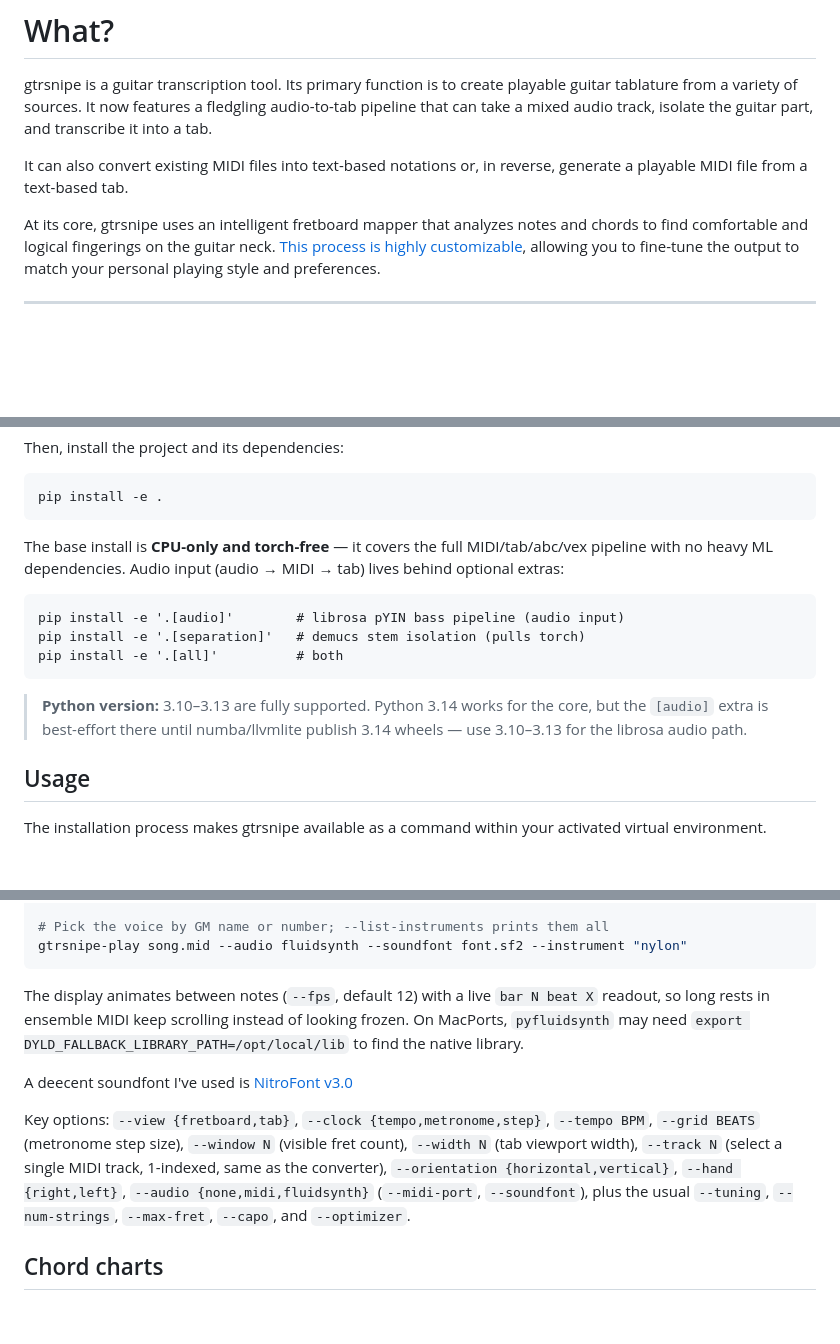
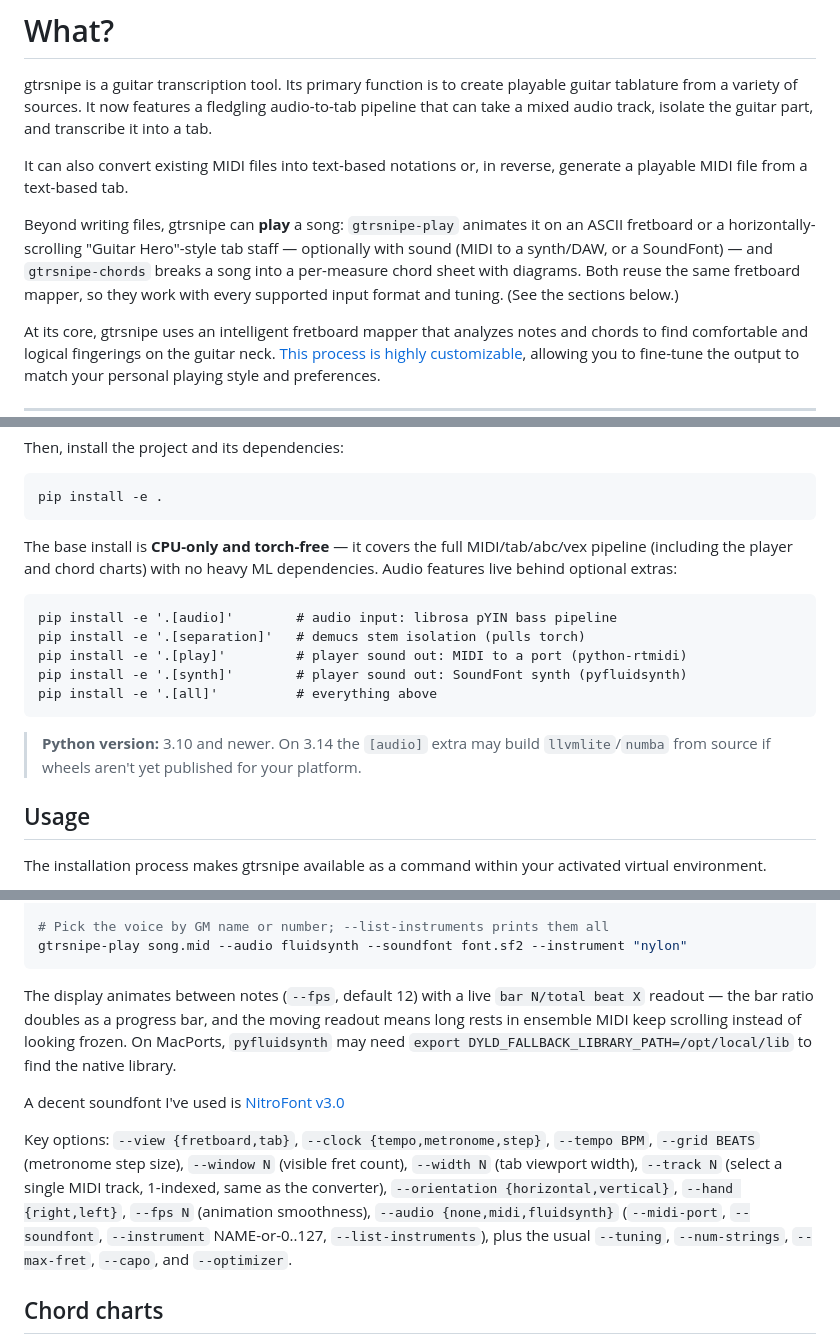
Before and after one commit to scottvr/gtrsnipe, a Markdown page: README.md, 3 parts joined by grey strips. Rendered like a GitHub page; blank space fills up the shorter version.

Commit message:
docs(readme): surface player/chords in intro, add [play]/[synth] extras, drop 3.14 disclaimer, list new player flags

````diff
--- a/README.md
+++ b/README.md
@@ -12,6 +12,8 @@ Released 2026-09-24. See [CHANGELOG](https://github.com/scottvr/gtrsnipe/blob/ma
 gtrsnipe is a guitar transcription tool. Its primary function is to create playable guitar tablature from a variety of sources. It now features a fledgling audio-to-tab pipeline that can take a mixed audio track, isolate the guitar part, and transcribe it into a tab.
 
 It can also convert existing MIDI files into text-based notations or, in reverse, generate a playable MIDI file from a text-based tab.
+
+Beyond writing files, gtrsnipe can **play** a song: `gtrsnipe-play` animates it on an ASCII fretboard or a horizontally-scrolling "Guitar Hero"-style tab staff — optionally with sound (MIDI to a synth/DAW, or a SoundFont) — and `gtrsnipe-chords` breaks a song into a per-measure chord sheet with diagrams. Both reuse the same fretboard mapper, so they work with every supported input format and tuning. (See the sections below.)
 
 At its core, gtrsnipe uses an intelligent fretboard mapper that analyzes notes and chords to find comfortable and logical fingerings on the guitar neck. [This process is highly customizable](https://github.com/scottvr/gtrsnipe/wiki/1.-FretboardMapper-Algorithm-Configuration-and-Tunables), allowing you to fine-tune the output to match your personal playing style and preferences.
 
@@ -44,18 +46,19 @@ pip install -e .
 ```
 
 The base install is **CPU-only and torch-free** — it covers the full
-MIDI/tab/abc/vex pipeline with no heavy ML dependencies. Audio input
-(audio → MIDI → tab) lives behind optional extras:
+MIDI/tab/abc/vex pipeline (including the player and chord charts) with no heavy
+ML dependencies. Audio features live behind optional extras:
 
 ```
-pip install -e '.[audio]'        # librosa pYIN bass pipeline (audio input)
+pip install -e '.[audio]'        # audio input: librosa pYIN bass pipeline
 pip install -e '.[separation]'   # demucs stem isolation (pulls torch)
-pip install -e '.[all]'          # both
+pip install -e '.[play]'         # player sound out: MIDI to a port (python-rtmidi)
+pip install -e '.[synth]'        # player sound out: SoundFont synth (pyfluidsynth)
+pip install -e '.[all]'          # everything above
 ```
 
-> **Python version:** 3.10–3.13 are fully supported. Python 3.14 works for the
-> core, but the `[audio]` extra is best-effort there until numba/llvmlite publish
-> 3.14 wheels — use 3.10–3.13 for the librosa audio path.
+> **Python version:** 3.10 and newer. On 3.14 the `[audio]` extra may build
+> `llvmlite`/`numba` from source if wheels aren't yet published for your platform.
 
 ## Usage
 
@@ -112,19 +115,21 @@ gtrsnipe-play song.mid --audio fluidsynth --soundfont font.sf2 --instrument "nyl
 ```
 
 The display animates between notes (`--fps`, default 12) with a live
-`bar N beat X` readout, so long rests in ensemble MIDI keep scrolling instead of
+`bar N/total beat X` readout — the bar ratio doubles as a progress bar, and the
+moving readout means long rests in ensemble MIDI keep scrolling instead of
 looking frozen. On MacPorts, `pyfluidsynth` may need
 `export DYLD_FALLBACK_LIBRARY_PATH=/opt/local/lib` to find the native library.
 
-A deecent soundfont I've used is [NitroFont v3.0](https://github.com/nitro-shoe/NitroFont-Rebooted/releases/tag/v3.0)
+A decent soundfont I've used is [NitroFont v3.0](https://github.com/nitro-shoe/NitroFont-Rebooted/releases/tag/v3.0)
 
 Key options: `--view {fretboard,tab}`, `--clock {tempo,metronome,step}`,
 `--tempo BPM`, `--grid BEATS` (metronome step size), `--window N` (visible fret
 count), `--width N` (tab viewport width), `--track N` (select a single MIDI
 track, 1-indexed, same as the converter), `--orientation {horizontal,vertical}`,
-`--hand {right,left}`, `--audio {none,midi,fluidsynth}` (`--midi-port`,
-`--soundfont`), plus the usual `--tuning`, `--num-strings`, `--max-fret`,
-`--capo`, and `--optimizer`.
+`--hand {right,left}`, `--fps N` (animation smoothness),
+`--audio {none,midi,fluidsynth}` (`--midi-port`, `--soundfont`, `--instrument`
+NAME-or-0..127, `--list-instruments`), plus the usual `--tuning`,
+`--num-strings`, `--max-fret`, `--capo`, and `--optimizer`.
 
 ## Chord charts
 
````
